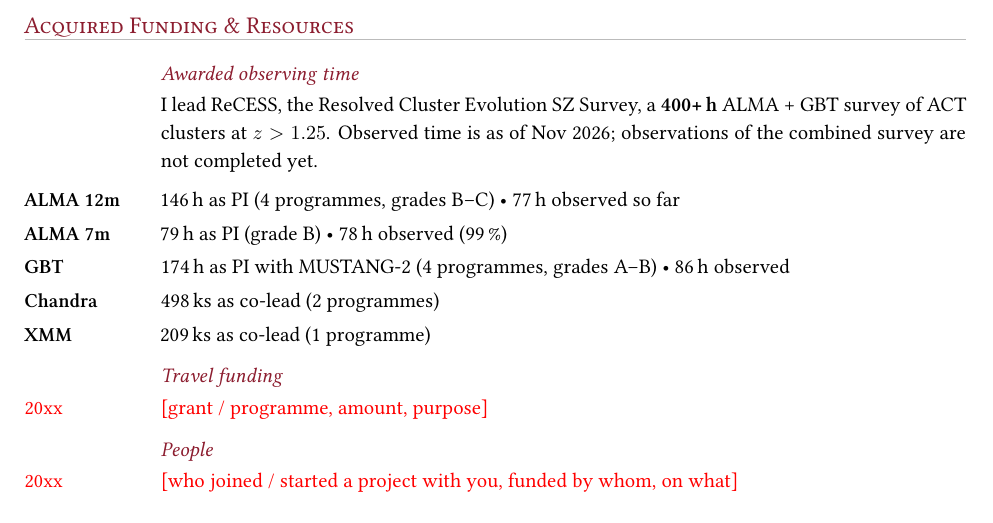
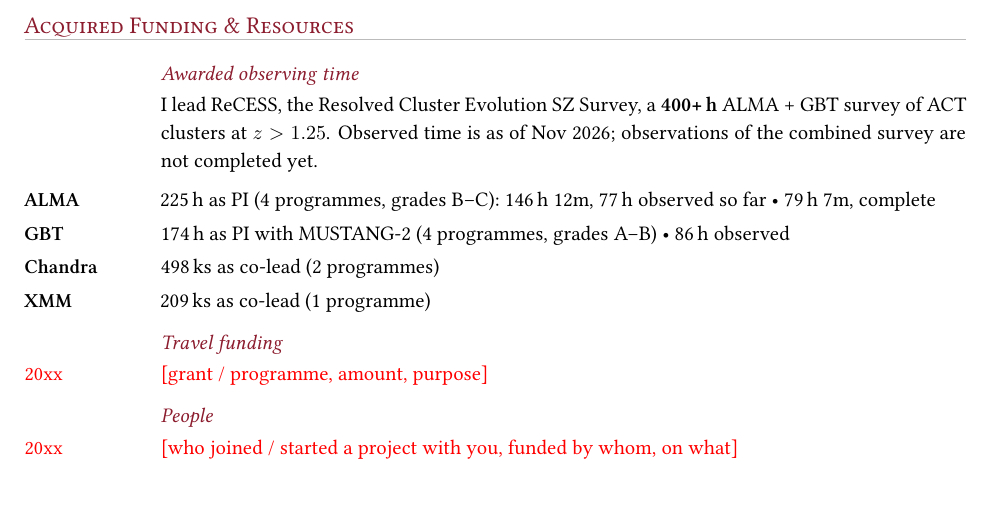
Before and after one commit to Joshiwavm/CV, a LaTeX CV (CV_condensed.tex, which reads content/content_condensed.tex): part of page 2 of 3, cut so that both start at the same text. Compiled offline with XeLaTeX.

Commit message:
Observing time: single ALMA line (12m + 7m)
Co-Authored-By: Claude Opus 5.5 <noreply@anthropic.com>
Claude-Session: https://claude.ai/code/session_01VpvAMgJC2EeRxgKTWXzg4L

```diff
--- a/content/content_condensed.tex
+++ b/content/content_condensed.tex
@@ -79,8 +79,7 @@ Full list: \cvlink{https://joshiwavm.github.io/CV/vanMarrewijk_publications.pdf}
 
 \cvsubsection{Awarded observing time}
 \cvpara{I lead ReCESS, the Resolved Cluster Evolution SZ Survey, a \textbf{400+\,h} ALMA + GBT survey of ACT clusters at $z>1.25$. Observed time is as of Nov 2026; observations of the combined survey are not completed yet.}
-\cvlabel{ALMA 12m}{146\,h as PI (4 programmes, grades B--C) \textbullet{} 77\,h observed so far}
-\cvlabel{ALMA 7m}{79\,h as PI (grade B) \textbullet{} 78\,h observed (99\,\%)}
+\cvlabel{ALMA}{225\,h as PI (4 programmes, grades B--C): 146\,h 12m, 77\,h observed so far \textbullet{} 79\,h 7m, complete}
 \cvlabel{GBT}{174\,h as PI with MUSTANG-2 (4 programmes, grades A--B) \textbullet{} 86\,h observed}
 \cvlabel{Chandra}{498\,ks as co-lead (2 programmes)}
 \cvlabel{XMM}{209\,ks as co-lead (1 programme)}
```
